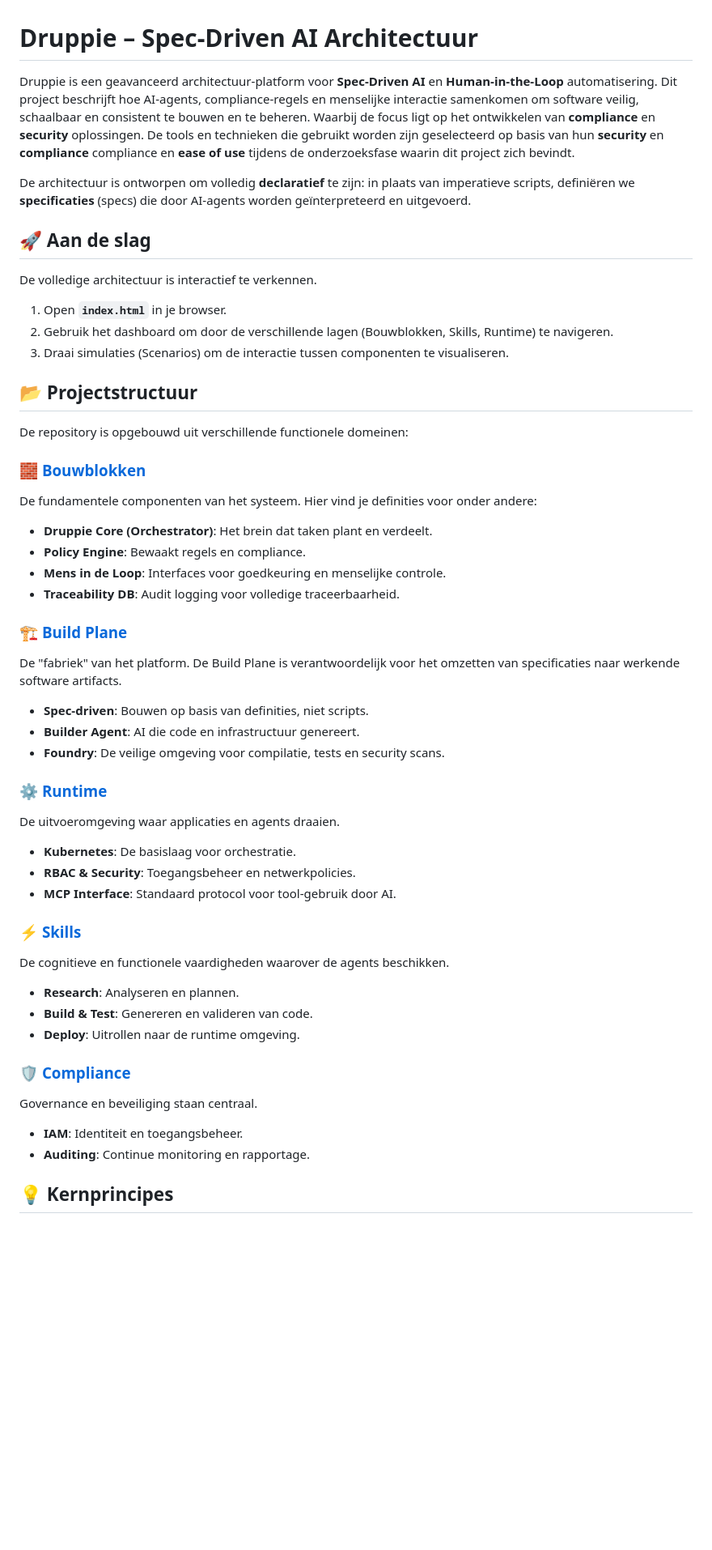
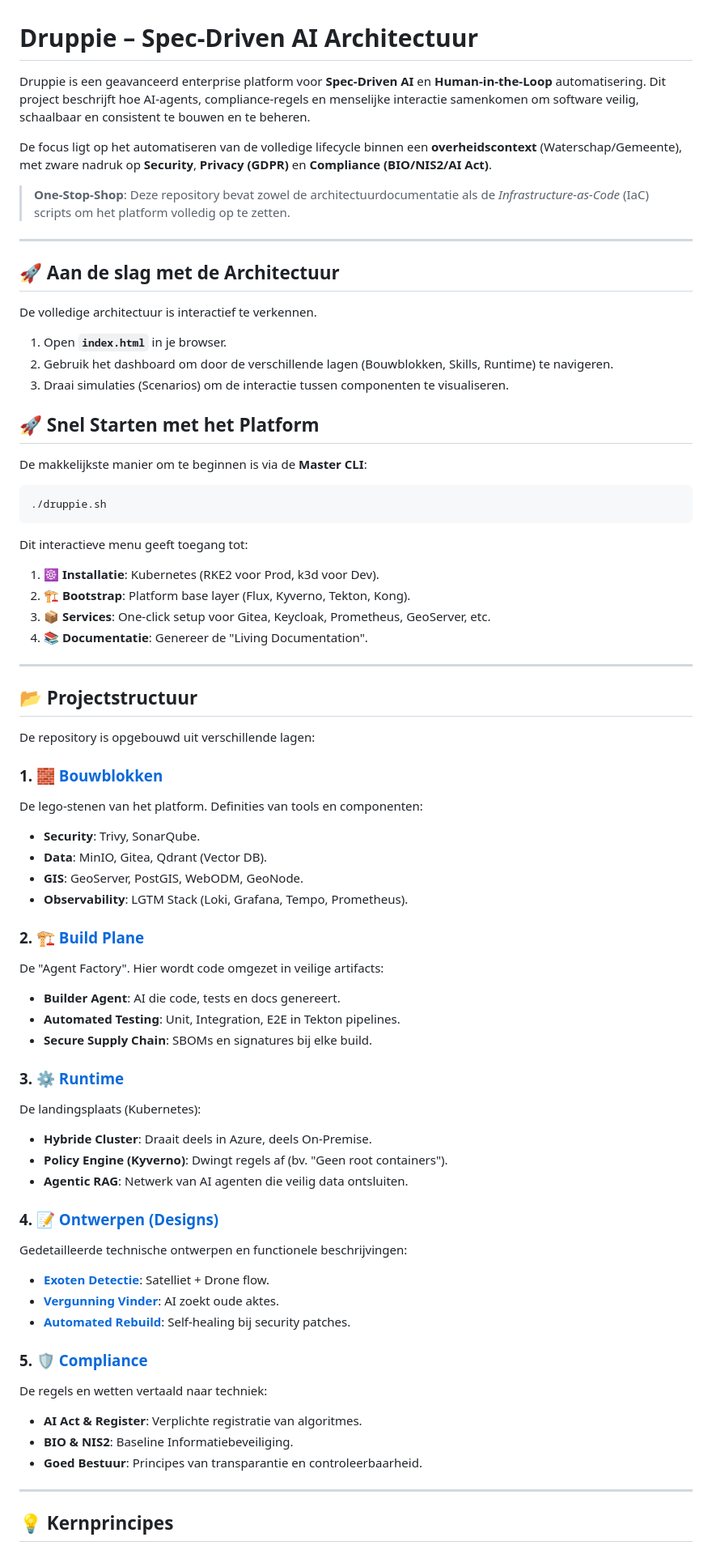
Before and after one commit to sjhoeksma/druppie, a Markdown page: README.md, the part around one of its changes. Shown at 81% size. GitHub-like rendering; blank space fills up the shorter version.

````diff
--- a/README.md
+++ b/README.md
@@ -1,10 +1,14 @@
 # Druppie – Spec-Driven AI Architectuur
 
-Druppie is een geavanceerd architectuur-platform voor **Spec-Driven AI** en **Human-in-the-Loop** automatisering. Dit project beschrijft hoe AI-agents, compliance-regels en menselijke interactie samenkomen om software veilig, schaalbaar en consistent te bouwen en te beheren. Waarbij de focus ligt op het ontwikkelen van **compliance** en **security** oplossingen. De tools en technieken die gebruikt worden zijn geselecteerd op basis van hun **security** en **compliance** compliance en **ease of use** tijdens de onderzoeksfase waarin dit project zich bevindt.
+Druppie is een geavanceerd enterprise platform voor **Spec-Driven AI** en **Human-in-the-Loop** automatisering. Dit project beschrijft hoe AI-agents, compliance-regels en menselijke interactie samenkomen om software veilig, schaalbaar en consistent te bouwen en te beheren.
 
-De architectuur is ontworpen om volledig **declaratief** te zijn: in plaats van imperatieve scripts, definiëren we **specificaties** (specs) die door AI-agents worden geïnterpreteerd en uitgevoerd.
+De focus ligt op het automatiseren van de volledige lifecycle binnen een **overheidscontext** (Waterschap/Gemeente), met zware nadruk op **Security**, **Privacy (GDPR)** en **Compliance (BIO/NIS2/AI Act)**.
 
-## 🚀 Aan de slag
+> **One-Stop-Shop**: Deze repository bevat zowel de architectuurdocumentatie als de *Infrastructure-as-Code* (IaC) scripts om het platform volledig op te zetten.
+
+---
+
+## 🚀 Aan de slag met de Architectuur
 
 De volledige architectuur is interactief te verkennen.
 
@@ -12,39 +16,58 @@ De volledige architectuur is interactief te verkennen.
 2. Gebruik het dashboard om door de verschillende lagen (Bouwblokken, Skills, Runtime) te navigeren.
 3. Draai simulaties (Scenarios) om de interactie tussen componenten te visualiseren.
 
+## 🚀 Snel Starten met het Platform
+
+De makkelijkste manier om te beginnen is via de **Master CLI**:
+
+```bash
+./druppie.sh
+```
+
+Dit interactieve menu geeft toegang tot:
+1.  **☸️ Installatie**: Kubernetes (RKE2 voor Prod, k3d voor Dev).
+2.  **🏗️ Bootstrap**: Platform base layer (Flux, Kyverno, Tekton, Kong).
+3.  **📦 Services**: One-click setup voor Gitea, Keycloak, Prometheus, GeoServer, etc.
+4.  **📚 Documentatie**: Genereer de "Living Documentation".
+
+---
+
 ## 📂 Projectstructuur
 
-De repository is opgebouwd uit verschillende functionele domeinen:
+De repository is opgebouwd uit verschillende lagen:
 
-### 🧱 [Bouwblokken](./bouwblokken/)
-De fundamentele componenten van het systeem. Hier vind je definities voor onder andere:
-- **Druppie Core (Orchestrator)**: Het brein dat taken plant en verdeelt.
-- **Policy Engine**: Bewaakt regels en compliance.
-- **Mens in de Loop**: Interfaces voor goedkeuring en menselijke controle.
-- **Traceability DB**: Audit logging voor volledige traceerbaarheid.
+### 1. 🧱 [Bouwblokken](./bouwblokken/)
+De lego-stenen van het platform. Definities van tools en componenten:
+*   **Security**: Trivy, SonarQube.
+*   **Data**: MinIO, Gitea, Qdrant (Vector DB).
+*   **GIS**: GeoServer, PostGIS, WebODM, GeoNode.
+*   **Observability**: LGTM Stack (Loki, Grafana, Tempo, Prometheus).
 
-### 🏗️ [Build Plane](./build_plane/)
-De "fabriek" van het platform. De Build Plane is verantwoordelijk voor het omzetten van specificaties naar werkende software artifacts.
-- **Spec-driven**: Bouwen op basis van definities, niet scripts.
-- **Builder Agent**: AI die code en infrastructuur genereert.
-- **Foundry**: De veilige omgeving voor compilatie, tests en security scans.
+### 2. 🏗️ [Build Plane](./build_plane/)
+De "Agent Factory". Hier wordt code omgezet in veilige artifacts:
+*   **Builder Agent**: AI die code, tests en docs genereert.
+*   **Automated Testing**: Unit, Integration, E2E in Tekton pipelines.
+*   **Secure Supply Chain**: SBOMs en signatures bij elke build.
 
-### ⚙️ [Runtime](./runtime/)
-De uitvoeromgeving waar applicaties en agents draaien.
-- **Kubernetes**: De basislaag voor orchestratie.
-- **RBAC & Security**: Toegangsbeheer en netwerkpolicies.
-- **MCP Interface**: Standaard protocol voor tool-gebruik door AI.
+### 3. ⚙️ [Runtime](./runtime/)
+De landingsplaats (Kubernetes):
+*   **Hybride Cluster**: Draait deels in Azure, deels On-Premise.
+*   **Policy Engine (Kyverno)**: Dwingt regels af (bv. "Geen root containers").
+*   **Agentic RAG**: Netwerk van AI agenten die veilig data ontsluiten.
 
-### ⚡ [Skills](./skills/)
-De cognitieve en functionele vaardigheden waarover de agents beschikken.
-- **Research**: Analyseren en plannen.
-- **Build & Test**: Genereren en valideren van code.
-- **Deploy**: Uitrollen naar de runtime omgeving.
+### 4. 📝 [Ontwerpen (Designs)](./design/)
+Gedetailleerde technische ontwerpen en functionele beschrijvingen:
+*   **[Exoten Detectie](./design/exoten_detectie.md)**: Satelliet + Drone flow.
+*   **[Vergunning Vinder](./design/vergunning_vinder.md)**: AI zoekt oude aktes.
+*   **[Automated Rebuild](./design/automated_rebuild.md)**: Self-healing bij security patches.
 
-### 🛡️ [Compliance](./compliance/)
-Governance en beveiliging staan centraal.
-- **IAM**: Identiteit en toegangsbeheer.
-- **Auditing**: Continue monitoring en rapportage.
+### 5. 🛡️ [Compliance](./compliance/)
+De regels en wetten vertaald naar techniek:
+*   **AI Act & Register**: Verplichte registratie van algoritmes.
+*   **BIO & NIS2**: Baseline Informatiebeveiliging.
+*   **Goed Bestuur**: Principes van transparantie en controleerbaarheid.
+
+---
 
 ## 💡 Kernprincipes
 
````
Also changed, not shown: other parts of README.md (+8 -5 lines).
